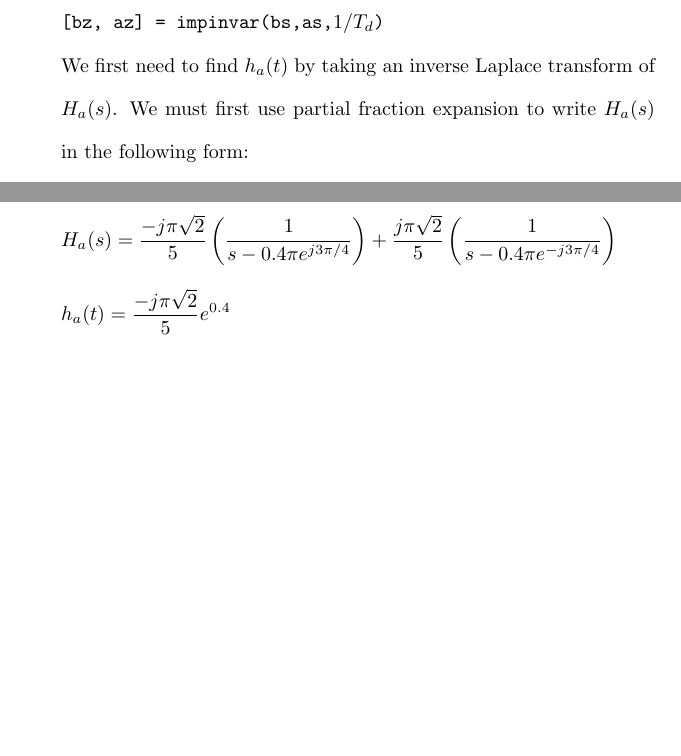
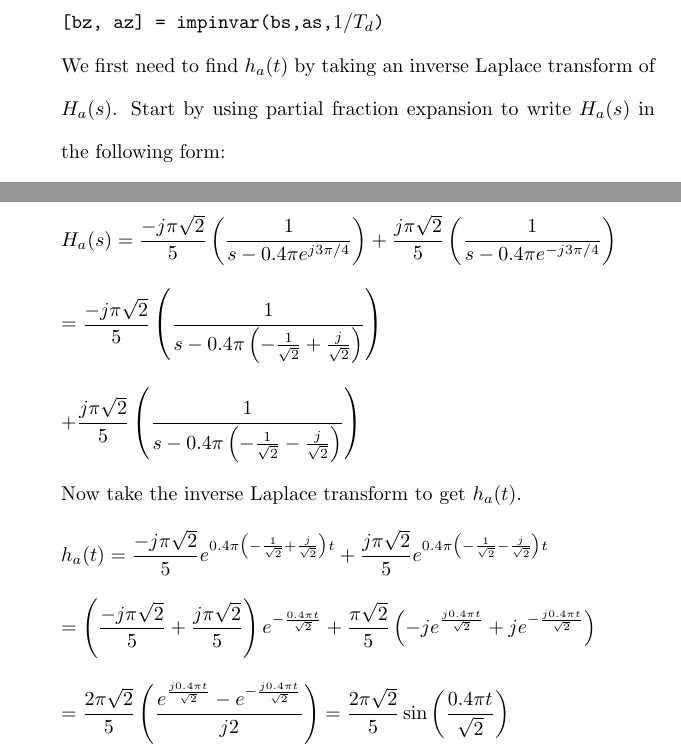
Before and after one commit to osowatzke/ECE529_HW, a LaTeX problem sheet (5/Homework5_Sowatzke.tex): two parts of pages 3 and 4 of 4, joined at a grey line, cut so that both start at the same text, the shorter picture padded with empty space. Compiled offline with pdfLaTeX.

Commit message:
Derived analog impulse response from problem 1d

```diff
--- a/5/Homework5_Sowatzke.tex
+++ b/5/Homework5_Sowatzke.tex
@@ -140,7 +140,7 @@
 
 				\texttt{[bz, az] = impinvar(bs,as,$1/T_d$)}
 
-				We first need to find $h_a(t)$ by taking an inverse Laplace transform of $H_a(s)$. We must first use partial fraction expansion to write $H_a(s)$ in the following form:
+				We first need to find $h_a(t)$ by taking an inverse Laplace transform of $H_a(s)$. Start by using partial fraction expansion to write $H_a(s)$ in the following form:
 
 				\begin{equation*}
 					H_a(s) = \frac{A_1}{s - 0.4{\pi}e^{j3{\pi}/4}} +  \frac{A_2}{s - 0.4{\pi}e^{-j3{\pi}/4}}
@@ -175,7 +175,25 @@
 				\end{equation*}
 
 				\begin{equation*}
-					h_a(t) = \frac{-j\pi\sqrt{2}}{5}e^{0.4}
+					= \frac{-j\pi\sqrt{2}}{5}\left(\frac{1}{s - 0.4{\pi}\left(-\frac{1}{\sqrt{2}} + \frac{j}{\sqrt{2}}\right)}\right)
+				\end{equation*}
+
+				\begin{equation*}
+					 + \frac{j\pi\sqrt{2}}{5}\left(\frac{1}{s - 0.4{\pi}\left(-\frac{1}{\sqrt{2}} - \frac{j}{\sqrt{2}}\right)}\right)
+				\end{equation*}
+
+				Now take the inverse Laplace transform to get $h_a(t)$.
+
+				\begin{equation*}
+					h_a(t) = \frac{-j\pi\sqrt{2}}{5}e^{0.4\pi\left(-\frac{1}{\sqrt{2}} + \frac{j}{\sqrt{2}}\right)t} + \frac{j\pi\sqrt{2}}{5}e^{0.4\pi\left(-\frac{1}{\sqrt{2}} - \frac{j}{\sqrt{2}}\right)t}
+				\end{equation*}
+
+				\begin{equation*}
+					= \left(\frac{-j\pi\sqrt{2}}{5} +  \frac{j\pi\sqrt{2}}{5}\right) e^{-\frac{0.4{\pi}t}{\sqrt{2}}} + \frac{\pi\sqrt{2}}{5}\left(-je^{\frac{j0.4{\pi}t}{\sqrt{2}}} + je^{-\frac{j0.4{\pi}t}{\sqrt{2}}}\right)
+				\end{equation*}
+
+				\begin{equation*}
+					= \frac{2\pi\sqrt{2}}{5}\left(\frac{e^{\frac{j0.4{\pi}t}{\sqrt{2}}} - e^{-\frac{j0.4{\pi}t}{\sqrt{2}}}}{j2}\right) = \frac{2\pi\sqrt{2}}{5}\sin{\left(\frac{0.4{\pi}t}{\sqrt{2}}\right)}
 				\end{equation*}
 			\end{enumerate}
 	\end{enumerate}
```
